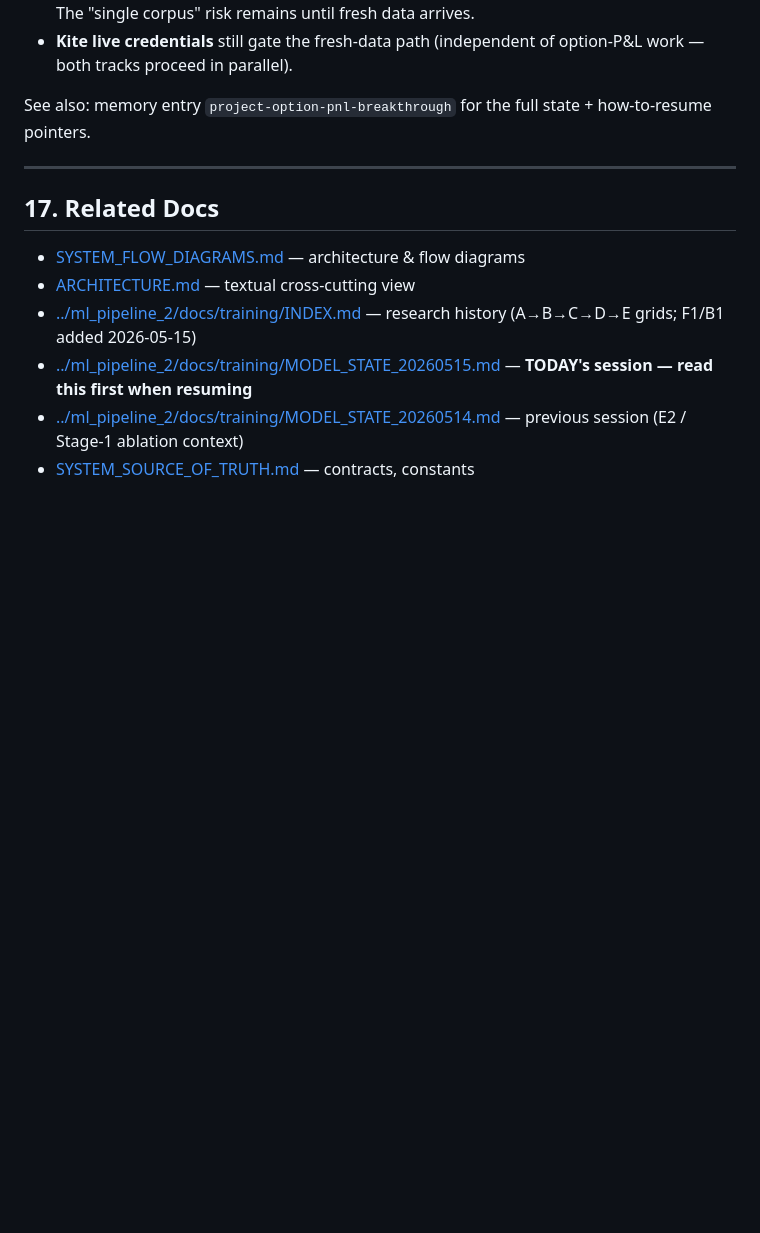
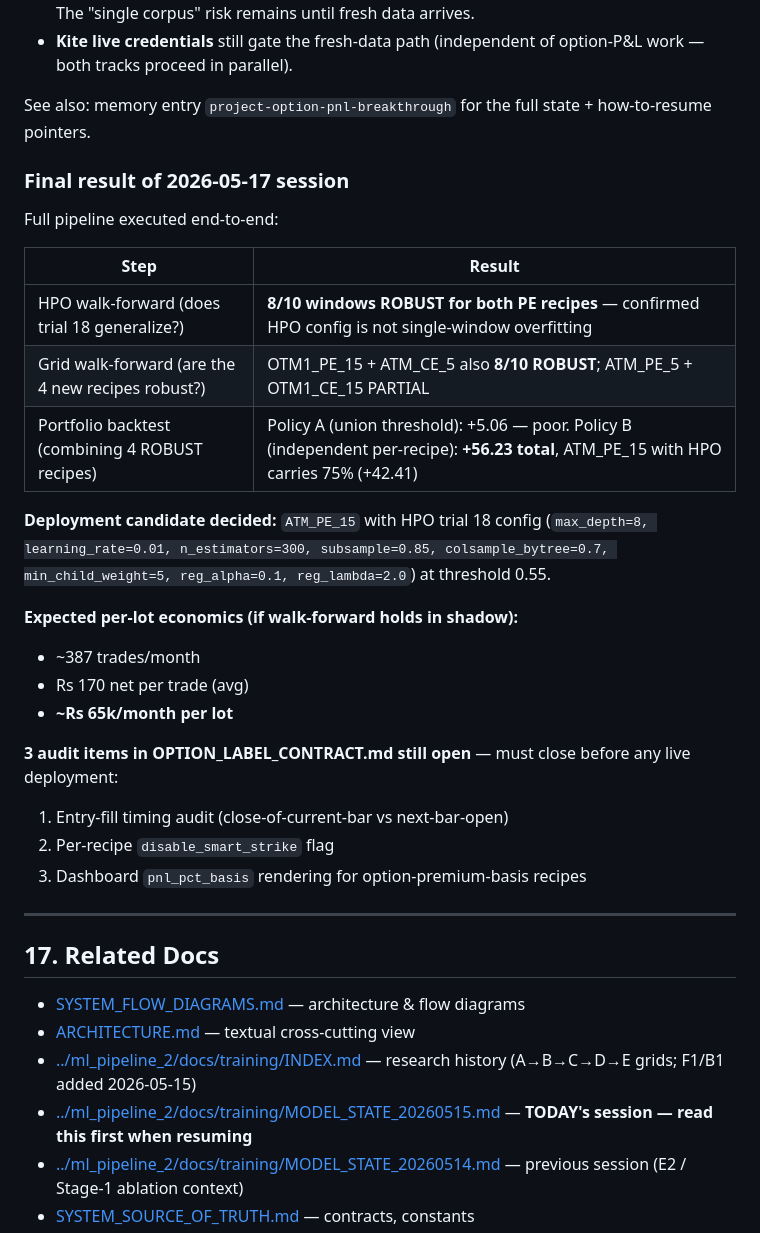
Before and after one commit to amitsajwan/option_trading, a Markdown page: docs/PROJECT_PLAN.md, the part around the change. Rendered like a GitHub page; blank space fills up the shorter version.

Commit message:
docs: PROJECT_PLAN §16 — final 2026-05-17 session results
HPO walk-forward + grid walk-forward + portfolio backtest all complete.
Deployment candidate decided: ATM_PE_15 with HPO trial 18 params at
threshold 0.55. Expected ~Rs 65k/month per lot if walk-forward holds in
shadow.

Audit items still gating live deployment captured in §16 footnote.

Co-Authored-By: Claude Opus 4.7 <noreply@anthropic.com>

```diff
--- a/docs/PROJECT_PLAN.md
+++ b/docs/PROJECT_PLAN.md
@@ -804,6 +804,28 @@ The "data ceiling reached" conclusion in §13-15 was **partially wrong** — it
 
 See also: memory entry `project-option-pnl-breakthrough` for the full state + how-to-resume pointers.
 
+### Final result of 2026-05-17 session
+
+Full pipeline executed end-to-end:
+
+| Step | Result |
+|---|---|
+| HPO walk-forward (does trial 18 generalize?) | **8/10 windows ROBUST for both PE recipes** — confirmed HPO config is not single-window overfitting |
+| Grid walk-forward (are the 4 new recipes robust?) | OTM1_PE_15 + ATM_CE_5 also **8/10 ROBUST**; ATM_PE_5 + OTM1_CE_15 PARTIAL |
+| Portfolio backtest (combining 4 ROBUST recipes) | Policy A (union threshold): +5.06 — poor. Policy B (independent per-recipe): **+56.23 total**, ATM_PE_15 with HPO carries 75% (+42.41) |
+
+**Deployment candidate decided:** `ATM_PE_15` with HPO trial 18 config (`max_depth=8, learning_rate=0.01, n_estimators=300, subsample=0.85, colsample_bytree=0.7, min_child_weight=5, reg_alpha=0.1, reg_lambda=2.0`) at threshold 0.55.
+
+**Expected per-lot economics (if walk-forward holds in shadow):**
+- ~387 trades/month
+- Rs 170 net per trade (avg)
+- **~Rs 65k/month per lot**
+
+**3 audit items in OPTION_LABEL_CONTRACT.md still open** — must close before any live deployment:
+1. Entry-fill timing audit (close-of-current-bar vs next-bar-open)
+2. Per-recipe `disable_smart_strike` flag
+3. Dashboard `pnl_pct_basis` rendering for option-premium-basis recipes
+
 ---
 
 ## 17. Related Docs
```
